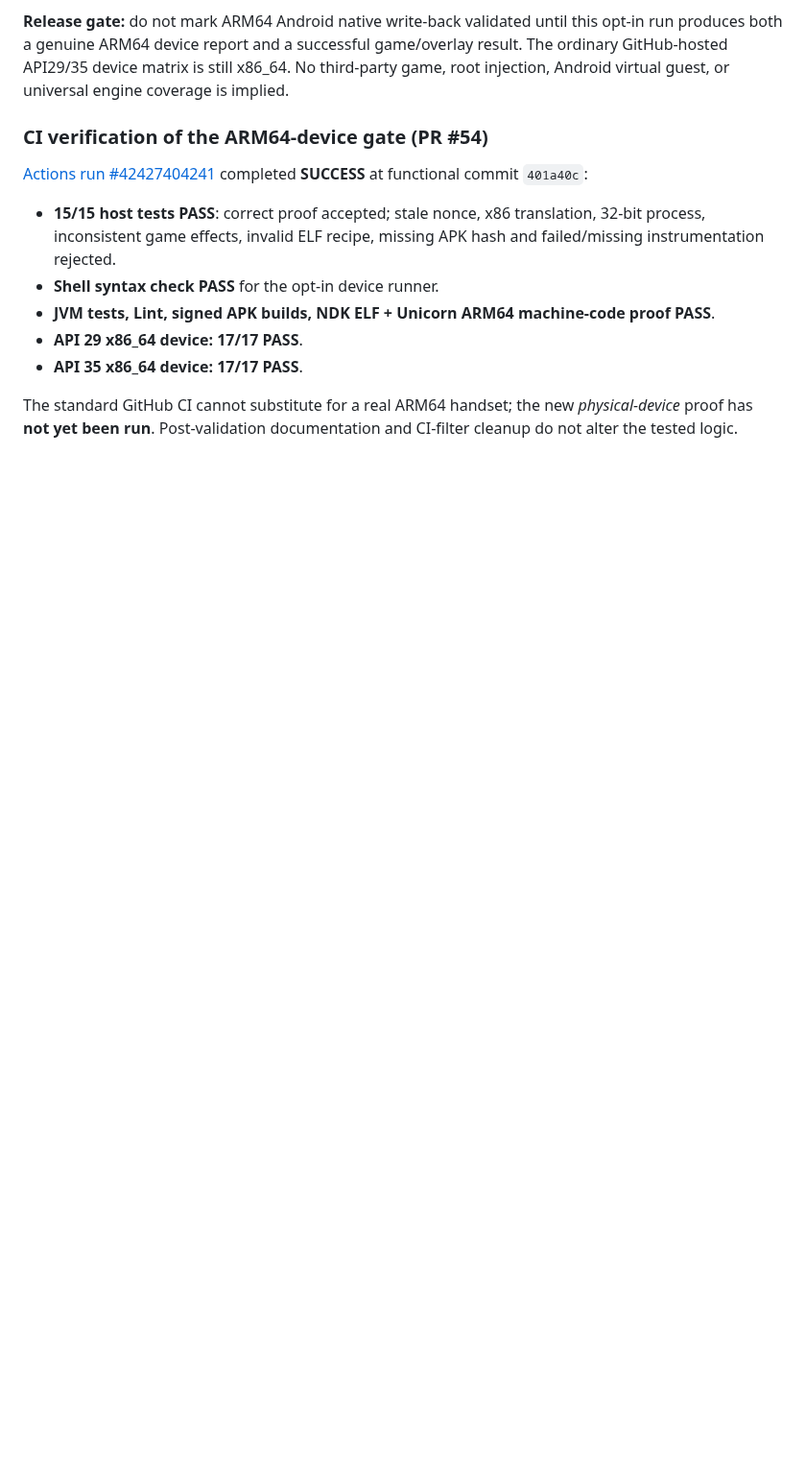
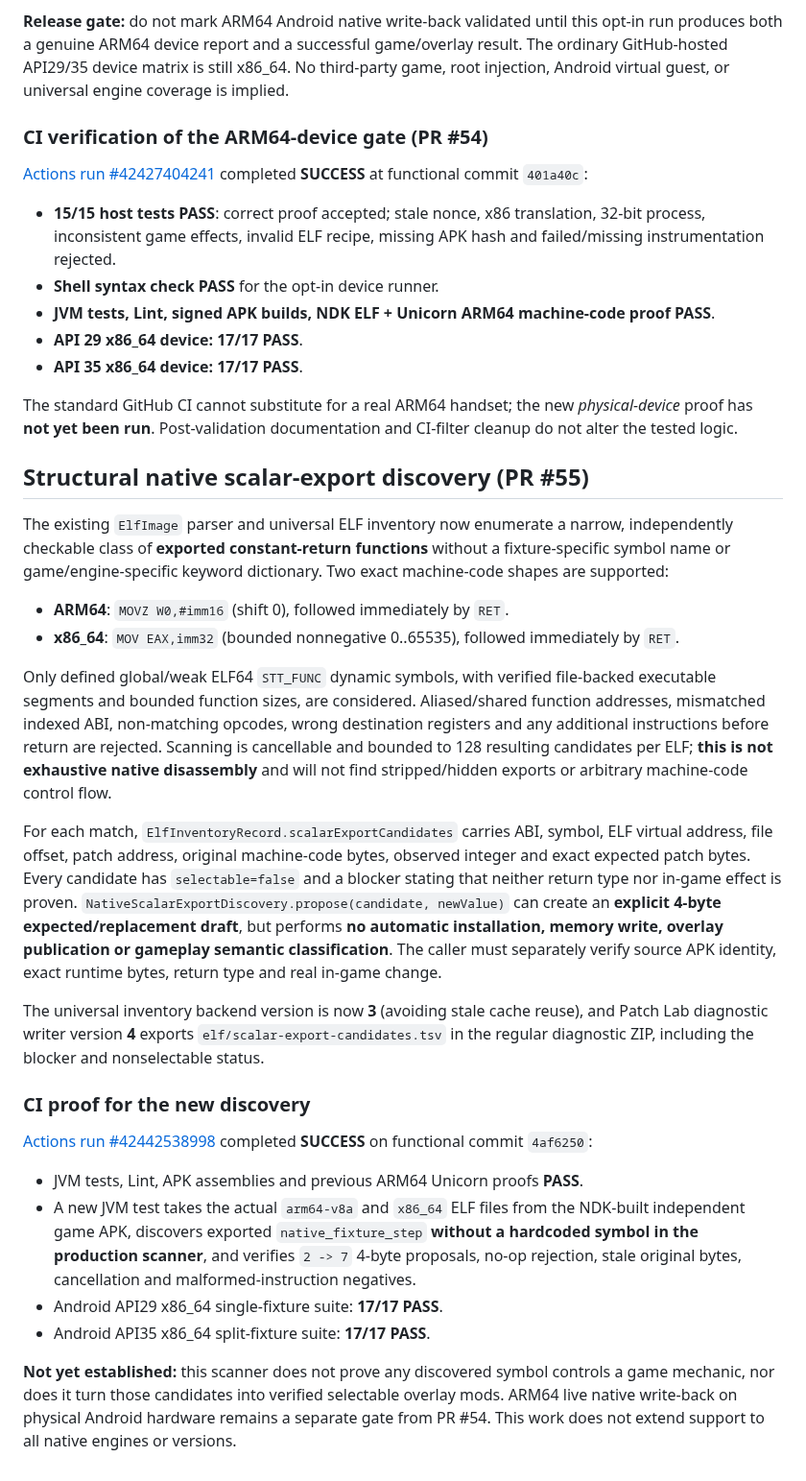
Before and after one commit to Ffenuss/ModKit, a Markdown page: docs/SPACE_PROFILE_HUB.md, the part around the change. Shown at 96% size. Drawn GitHub-style; blank space fills up the shorter version.

Commit message:
docs(space): document bounded native scalar-export discovery and green NDK/Android evidence

```diff
--- a/docs/SPACE_PROFILE_HUB.md
+++ b/docs/SPACE_PROFILE_HUB.md
@@ -659,3 +659,59 @@ completed **SUCCESS** at functional commit `401a40c`:
 The standard GitHub CI cannot substitute for a real ARM64 handset; the
 new *physical-device* proof has **not yet been run**. Post-validation
 documentation and CI-filter cleanup do not alter the tested logic.
+
+## Structural native scalar-export discovery (PR #55)
+
+The existing `ElfImage` parser and universal ELF inventory now enumerate
+a narrow, independently checkable class of **exported constant-return
+functions** without a fixture-specific symbol name or game/engine-specific
+keyword dictionary. Two exact machine-code shapes are supported:
+
+- **ARM64**: `MOVZ W0,#imm16` (shift 0), followed immediately by `RET`.
+- **x86_64**: `MOV EAX,imm32` (bounded nonnegative 0..65535),
+  followed immediately by `RET`.
+
+Only defined global/weak ELF64 `STT_FUNC` dynamic symbols, with verified
+file-backed executable segments and bounded function sizes, are
+considered. Aliased/shared function addresses, mismatched indexed ABI,
+non-matching opcodes, wrong destination registers and any additional
+instructions before return are rejected. Scanning is cancellable and
+bounded to 128 resulting candidates per ELF; **this is not exhaustive
+native disassembly** and will not find stripped/hidden exports or
+arbitrary machine-code control flow.
+
+For each match, `ElfInventoryRecord.scalarExportCandidates` carries
+ABI, symbol, ELF virtual address, file offset, patch address, original
+machine-code bytes, observed integer and exact expected patch bytes.
+Every candidate has `selectable=false` and a blocker stating that neither
+return type nor in-game effect is proven.
+`NativeScalarExportDiscovery.propose(candidate, newValue)` can create
+an **explicit 4-byte expected/replacement draft**, but performs **no
+automatic installation, memory write, overlay publication or gameplay
+semantic classification**. The caller must separately verify source
+APK identity, exact runtime bytes, return type and real in-game change.
+
+The universal inventory backend version is now **3** (avoiding stale
+cache reuse), and Patch Lab diagnostic writer version **4** exports
+`elf/scalar-export-candidates.tsv` in the regular diagnostic ZIP,
+including the blocker and nonselectable status.
+
+### CI proof for the new discovery
+
+[Actions run #42442538998](https://github.com/Ffenuss/ModKit/actions/runs/42442538998)
+completed **SUCCESS** on functional commit `4af6250`:
+
+- JVM tests, Lint, APK assemblies and previous ARM64 Unicorn proofs **PASS**.
+- A new JVM test takes the actual `arm64-v8a` and `x86_64` ELF files
+  from the NDK-built independent game APK, discovers exported
+  `native_fixture_step` **without a hardcoded symbol in the production
+  scanner**, and verifies `2 -> 7` 4-byte proposals, no-op rejection,
+  stale original bytes, cancellation and malformed-instruction negatives.
+- Android API29 x86_64 single-fixture suite: **17/17 PASS**.
+- Android API35 x86_64 split-fixture suite: **17/17 PASS**.
+
+**Not yet established:** this scanner does not prove any discovered
+symbol controls a game mechanic, nor does it turn those candidates into
+verified selectable overlay mods. ARM64 live native write-back on
+physical Android hardware remains a separate gate from PR #54. This
+work does not extend support to all native engines or versions.
```
